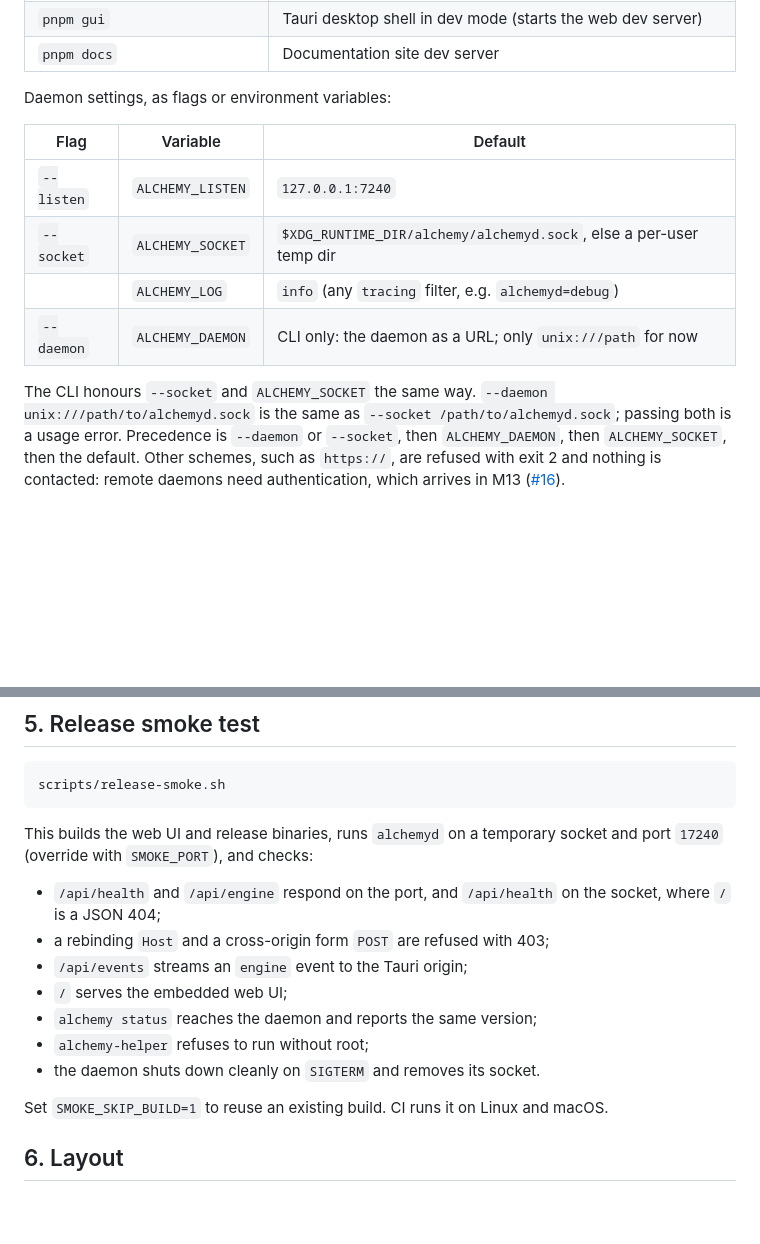
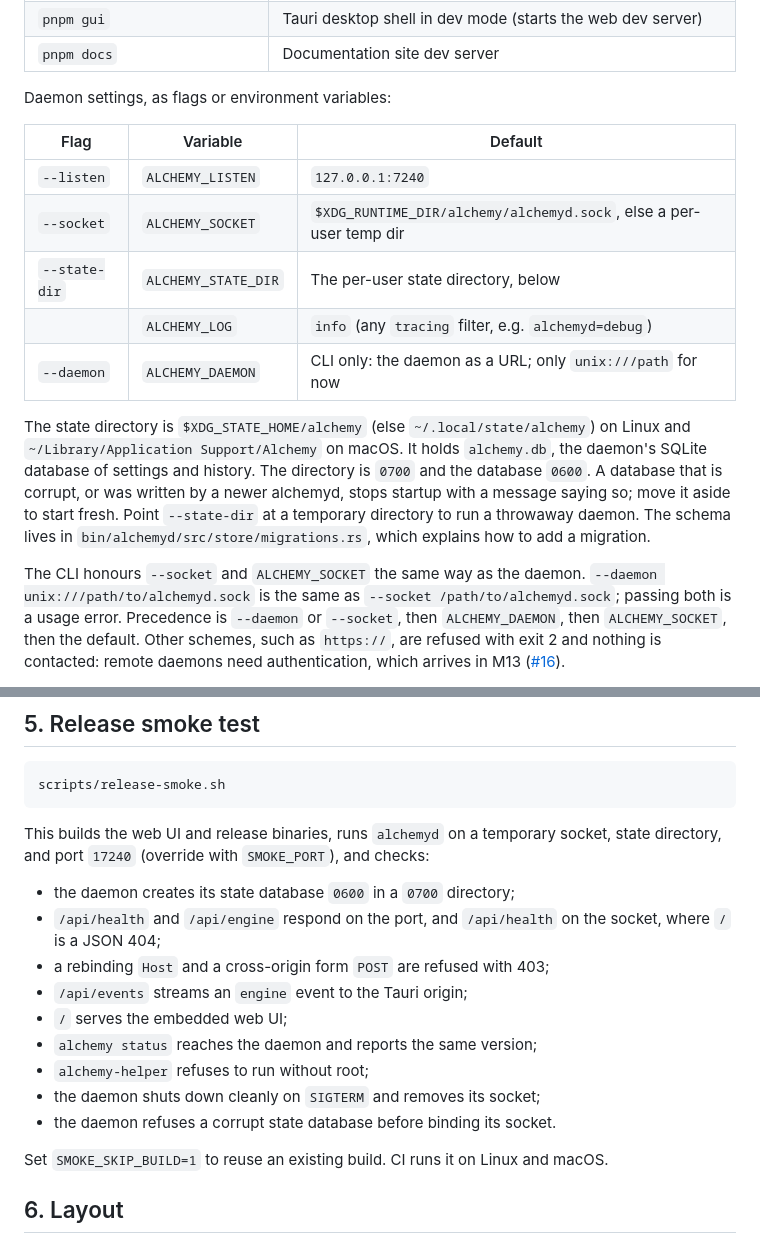
Before and after one commit to hostingaccessories/alchemy, a Markdown page: docs/DEVELOPMENT.md, 2 parts joined by grey strips. Drawn GitHub-style; blank space fills up the shorter version.

Commit message:
docs: describe the daemon state directory and --state-dir

````diff
--- a/docs/DEVELOPMENT.md
+++ b/docs/DEVELOPMENT.md
@@ -43,14 +43,25 @@ and the daemon serves no UI until it exists.
 
 Daemon settings, as flags or environment variables:
 
-| Flag       | Variable         | Default                                                            |
-| ---------- | ---------------- | ------------------------------------------------------------------ |
-| `--listen` | `ALCHEMY_LISTEN` | `127.0.0.1:7240`                                                   |
-| `--socket` | `ALCHEMY_SOCKET` | `$XDG_RUNTIME_DIR/alchemy/alchemyd.sock`, else a per-user temp dir |
-|            | `ALCHEMY_LOG`    | `info` (any `tracing` filter, e.g. `alchemyd=debug`)               |
-| `--daemon` | `ALCHEMY_DAEMON` | CLI only: the daemon as a URL; only `unix:///path` for now         |
+| Flag          | Variable            | Default                                                            |
+| ------------- | ------------------- | ------------------------------------------------------------------ |
+| `--listen`    | `ALCHEMY_LISTEN`    | `127.0.0.1:7240`                                                   |
+| `--socket`    | `ALCHEMY_SOCKET`    | `$XDG_RUNTIME_DIR/alchemy/alchemyd.sock`, else a per-user temp dir |
+| `--state-dir` | `ALCHEMY_STATE_DIR` | The per-user state directory, below                                |
+|               | `ALCHEMY_LOG`       | `info` (any `tracing` filter, e.g. `alchemyd=debug`)               |
+| `--daemon`    | `ALCHEMY_DAEMON`    | CLI only: the daemon as a URL; only `unix:///path` for now         |
 
-The CLI honours `--socket` and `ALCHEMY_SOCKET` the same way.
+The state directory is `$XDG_STATE_HOME/alchemy` (else
+`~/.local/state/alchemy`) on Linux and `~/Library/Application Support/Alchemy`
+on macOS. It holds `alchemy.db`, the daemon's SQLite database of settings
+and history. The directory is `0700` and the database `0600`. A
+database that is corrupt, or was written by a newer alchemyd, stops startup
+with a message saying so; move it aside to start fresh. Point
+`--state-dir` at a temporary directory to run a throwaway daemon. The schema
+lives in `bin/alchemyd/src/store/migrations.rs`, which explains how to add
+a migration.
+
+The CLI honours `--socket` and `ALCHEMY_SOCKET` the same way as the daemon.
 `--daemon unix:///path/to/alchemyd.sock` is the same as
 `--socket /path/to/alchemyd.sock`; passing both is a usage error. Precedence
 is `--daemon` or `--socket`, then `ALCHEMY_DAEMON`, then `ALCHEMY_SOCKET`,
@@ -205,8 +216,10 @@ scripts/release-smoke.sh
 ```
 
 This builds the web UI and release binaries, runs `alchemyd` on a temporary
-socket and port `17240` (override with `SMOKE_PORT`), and checks:
+socket, state directory, and port `17240` (override with `SMOKE_PORT`), and
+checks:
 
+- the daemon creates its state database `0600` in a `0700` directory;
 - `/api/health` and `/api/engine` respond on the port, and `/api/health`
   on the socket, where `/` is a JSON 404;
 - a rebinding `Host` and a cross-origin form `POST` are refused with 403;
@@ -214,7 +227,8 @@ socket and port `17240` (override with `SMOKE_PORT`), and checks:
 - `/` serves the embedded web UI;
 - `alchemy status` reaches the daemon and reports the same version;
 - `alchemy-helper` refuses to run without root;
-- the daemon shuts down cleanly on `SIGTERM` and removes its socket.
+- the daemon shuts down cleanly on `SIGTERM` and removes its socket;
+- the daemon refuses a corrupt state database before binding its socket.
 
 Set `SMOKE_SKIP_BUILD=1` to reuse an existing build. CI runs it on Linux and
 macOS.
````
